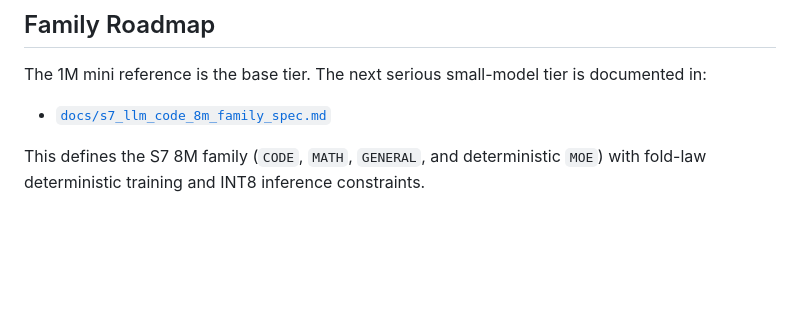
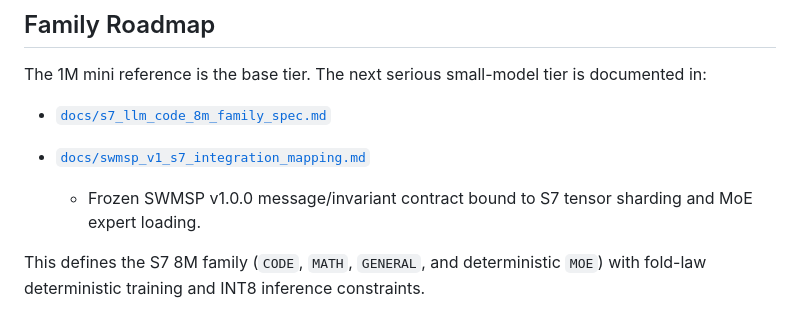
Before and after one commit to cannaseedus-bot/MICRONAUT, a Markdown page: s7-llm-mini/README.md, the part around the change. Drawn GitHub-style; blank space fills up the shorter version.

Commit message:
Add frozen SWMSP v1 to S7 integration mapping spec

```diff
--- a/s7-llm-mini/README.md
+++ b/s7-llm-mini/README.md
@@ -99,4 +99,7 @@ The 1M mini reference is the base tier. The next serious small-model tier is doc
 
 - [`docs/s7_llm_code_8m_family_spec.md`](../docs/s7_llm_code_8m_family_spec.md)
 
+- [`docs/swmsp_v1_s7_integration_mapping.md`](../docs/swmsp_v1_s7_integration_mapping.md)
+  - Frozen SWMSP v1.0.0 message/invariant contract bound to S7 tensor sharding and MoE expert loading.
+
 This defines the S7 8M family (`CODE`, `MATH`, `GENERAL`, and deterministic `MOE`) with fold-law deterministic training and INT8 inference constraints.
```
Also changed, not shown: README.md (+1 -0 lines), docs/swmsp_v1_s7_integration_mapping.md (added, +241 -0 lines).
